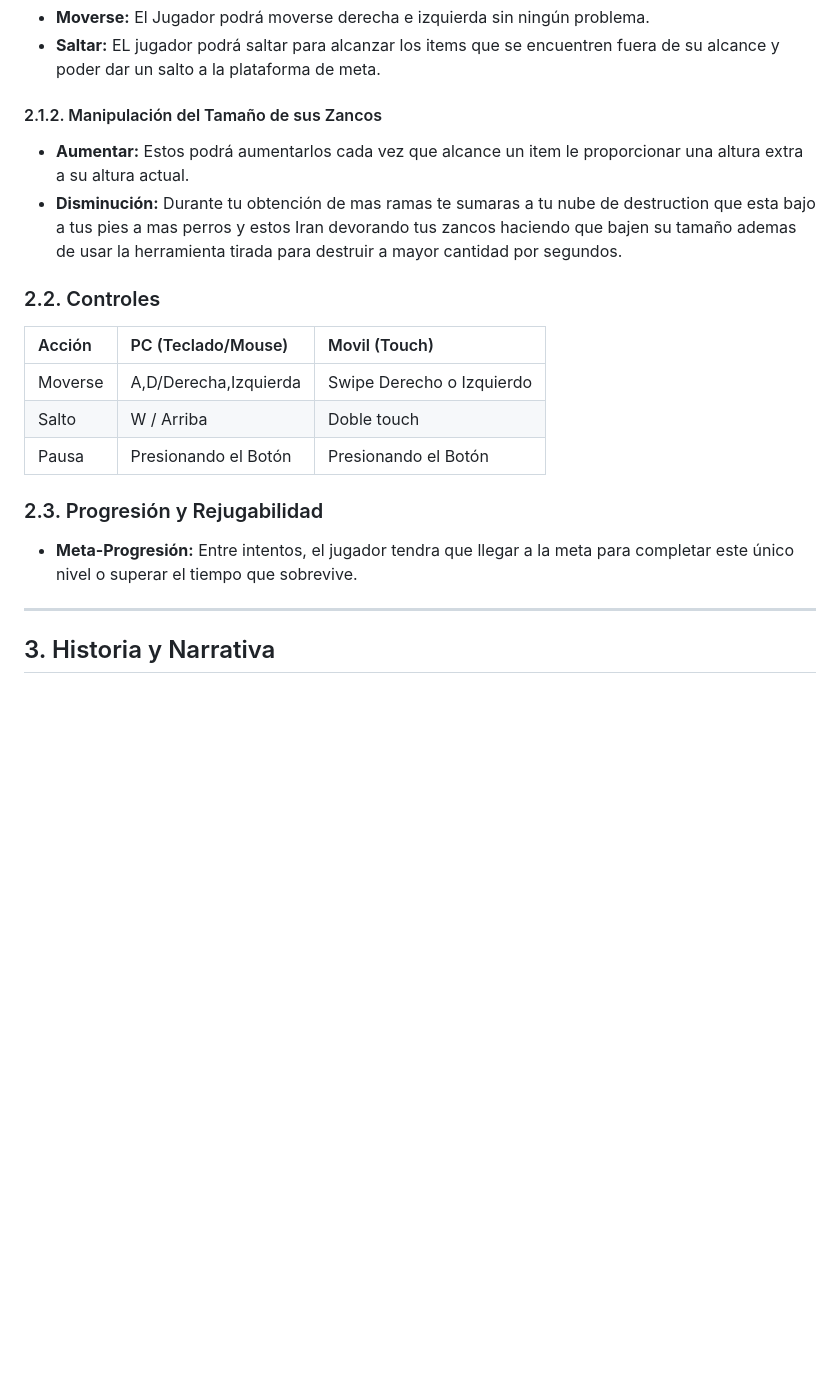
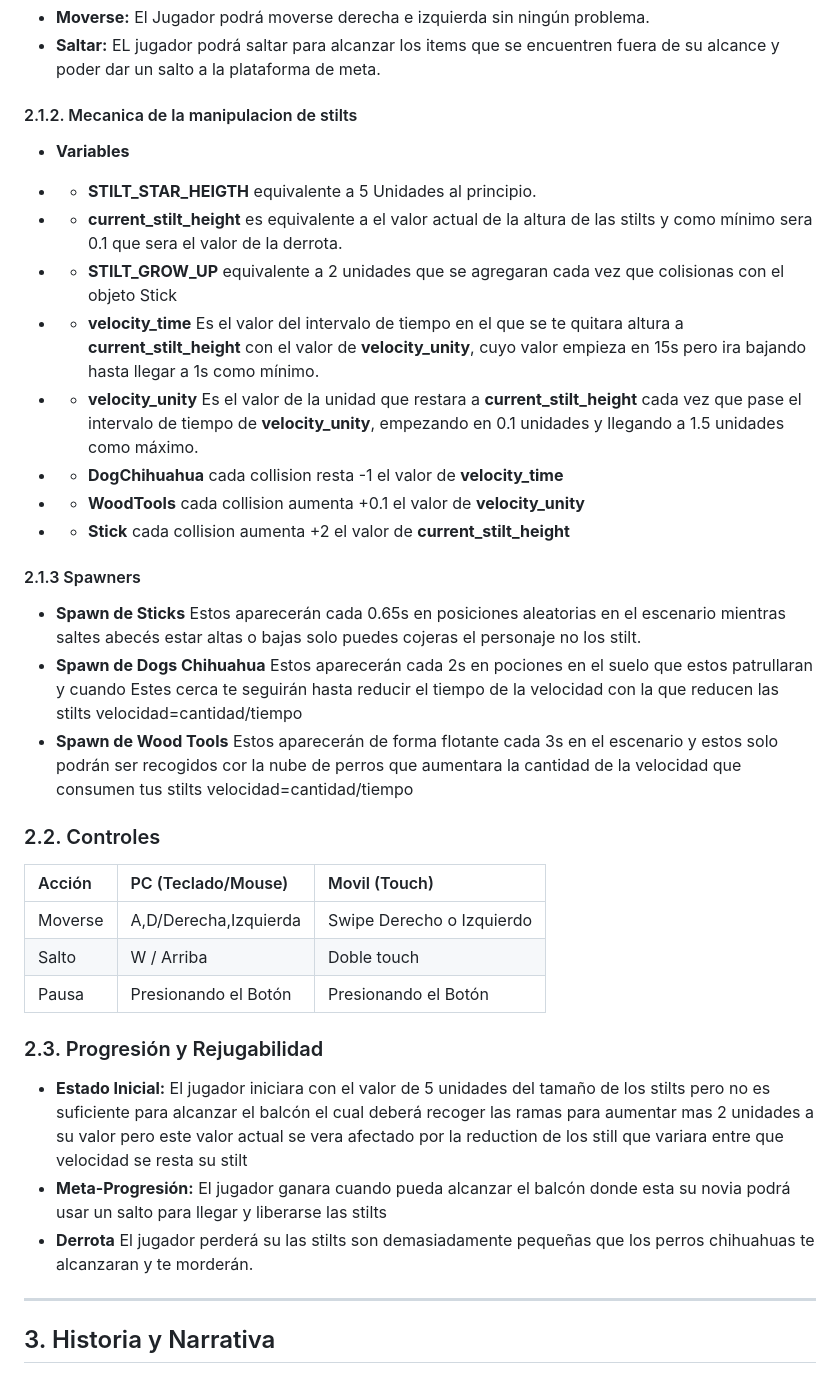
Before and after one commit to RaphaelTheStegosaurus/SmallRomeo, a Markdown page: GDD.md, the part around the change. GitHub-like rendering; blank space fills up the shorter version.

Commit message:
Finishing GDD in Spanish

```diff
--- a/GDD.md
+++ b/GDD.md
@@ -40,9 +40,21 @@
 * **Moverse:** El Jugador podrá moverse derecha e izquierda sin ningún problema.
 * **Saltar:** EL jugador podrá saltar para alcanzar los items que se encuentren fuera de su alcance y poder dar un salto a la plataforma de meta.
 
-#### 2.1.2. Manipulación del Tamaño de sus Zancos
-* **Aumentar:** Estos podrá aumentarlos cada vez que alcance un item le proporcionar una altura extra a su altura actual.
-* **Disminución:** Durante tu obtención de mas ramas te sumaras a tu nube de destruction que esta bajo a tus pies a mas perros y estos Iran devorando tus zancos haciendo que bajen su tamaño ademas de usar la herramienta tirada para destruir a mayor cantidad por segundos.
+#### 2.1.2. Mecanica de la manipulacion de stilts
+* **Variables**
+- * **STILT_STAR_HEIGTH** equivalente a 5 Unidades al principio.
+- * **current_stilt_height** es equivalente a el valor actual de la altura de las stilts y como mínimo sera 0.1 que sera el valor de la derrota.
+- * **STILT_GROW_UP** equivalente a 2 unidades que se agregaran cada vez que colisionas con el objeto Stick
+- * **velocity_time** Es el valor del intervalo de tiempo en el que se te quitara altura a **current_stilt_height** con el valor de **velocity_unity**, cuyo valor empieza en 15s pero ira bajando hasta llegar a 1s como mínimo.
+- * **velocity_unity** Es el valor de la unidad que restara a **current_stilt_height** cada vez que pase el intervalo de tiempo de **velocity_unity**, empezando en 0.1 unidades y llegando a 1.5 unidades como máximo.
+- * **DogChihuahua** cada collision resta -1 el valor de **velocity_time**
+- * **WoodTools** cada collision aumenta +0.1 el valor de **velocity_unity**
+- * **Stick** cada collision aumenta +2 el valor de **current_stilt_height**
+
+#### 2.1.3 Spawners
+* **Spawn de Sticks** Estos aparecerán cada 0.65s en  posiciones aleatorias en el escenario mientras saltes abecés estar altas o bajas solo puedes cojeras el personaje no los stilt.
+* **Spawn de Dogs Chihuahua** Estos aparecerán cada 2s en pociones en el suelo que estos patrullaran y cuando Estes cerca te seguirán hasta reducir el tiempo de la velocidad con la que reducen las stilts velocidad=cantidad/tiempo
+* **Spawn de Wood Tools** Estos aparecerán de forma flotante cada 3s en el escenario y estos solo podrán ser recogidos cor la nube de perros que aumentara la cantidad de la velocidad que consumen tus stilts velocidad=cantidad/tiempo
 
 
 ### 2.2. Controles
@@ -55,7 +67,9 @@
 
 ### 2.3. Progresión y Rejugabilidad
 
-* **Meta-Progresión:** Entre intentos, el jugador tendra que llegar a la meta para completar este único nivel o superar el tiempo que sobrevive.
+* **Estado Inicial:** El jugador iniciara con el valor de 5 unidades del tamaño de los stilts pero no es suficiente para alcanzar el balcón el cual deberá recoger las ramas para aumentar mas 2 unidades a su valor pero este valor actual se vera afectado por la reduction de los still que variara entre que velocidad se resta su stilt
+* **Meta-Progresión:** El jugador ganara cuando pueda alcanzar el balcón donde esta su novia podrá usar un salto para llegar y liberarse las stilts
+* **Derrota** El jugador perderá su las stilts son demasiadamente pequeñas que los perros chihuahuas te alcanzaran y te morderán.
 
 ---
 
```
